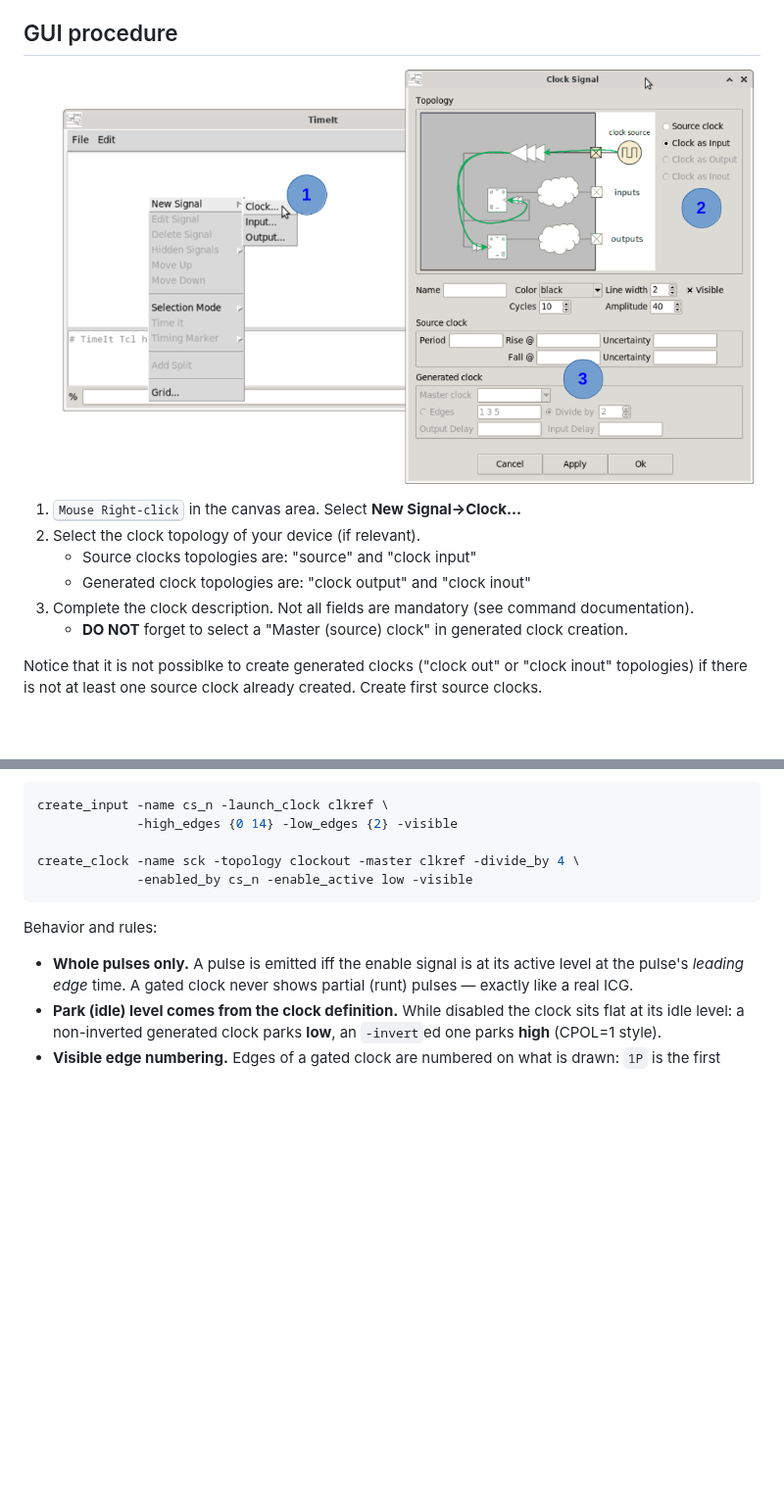
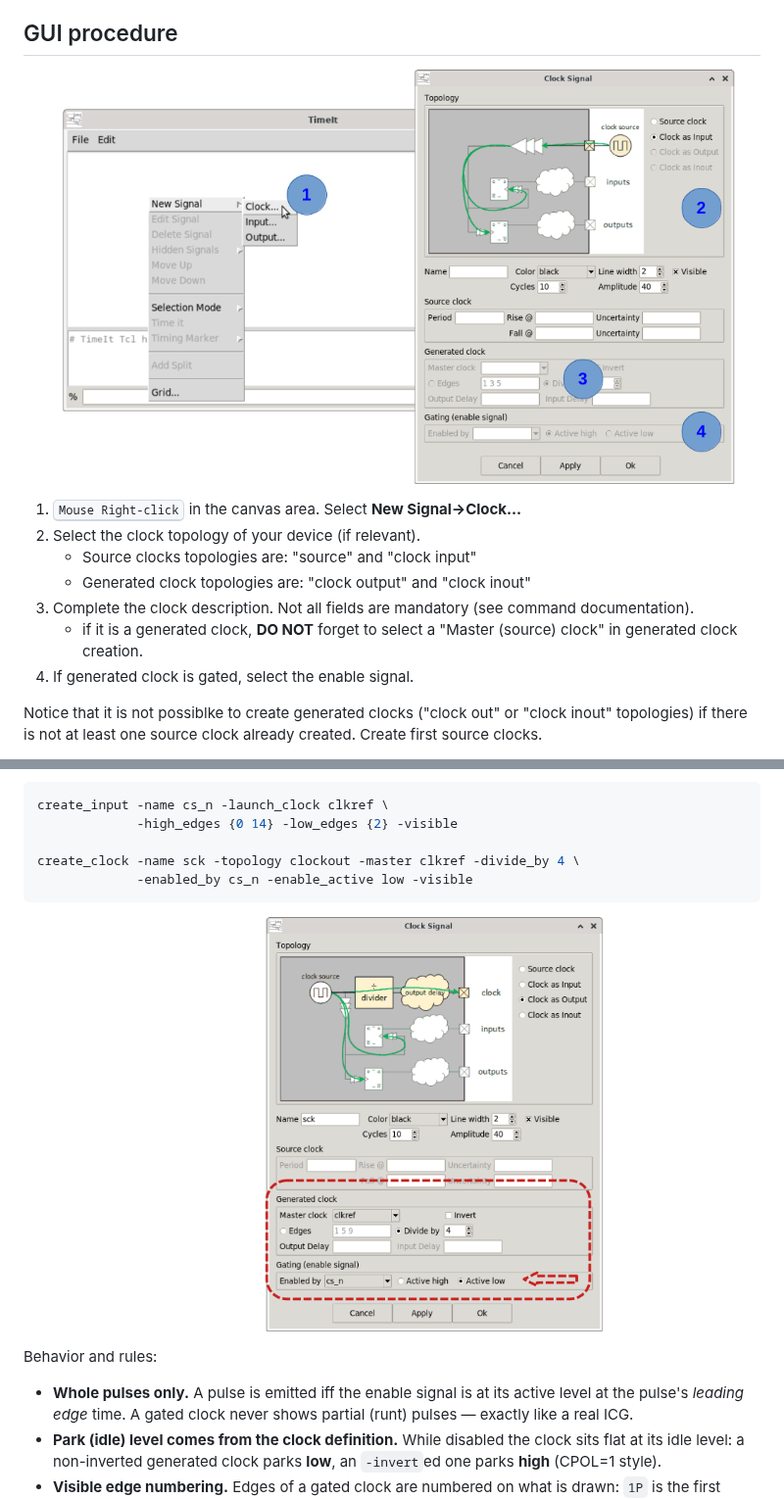
Before and after one commit to pcardaba/TimeIt, a Markdown page: docs/03_clock_signal.md, 2 parts joined by grey strips. Shown at 98% size. Drawn GitHub-style; pictures changed too: docs/screenshots/create_clocks.png, docs/screenshots/create_gated_clock.png (added); blank space fills up the shorter version.

Commit message:
[doc] completing gated clock doc.

````diff
--- a/docs/03_clock_signal.md
+++ b/docs/03_clock_signal.md
@@ -21,7 +21,8 @@ To create a generated clock, a source clock must be created first. Clocks having
     * Source clocks topologies are: "source" and "clock input"
     * Generated clock topologies are: "clock output" and "clock inout"
 3. Complete the clock description. Not all fields are mandatory (see command documentation).
-    * **DO NOT** forget to select a "Master (source) clock" in generated clock creation.
+   * if it is a generated clock, **DO NOT** forget to select a "Master (source) clock" in generated clock creation.
+4. If generated clock is gated, select the enable signal.
 
 Notice that it is not possiblke to create generated clocks ("clock out" or "clock inout" topologies) if there is not at least one source clock already created. Create first source clocks.
 
@@ -137,6 +138,7 @@ create_input -name cs_n -launch_clock clkref \
 create_clock -name sck -topology clockout -master clkref -divide_by 4 \
              -enabled_by cs_n -enable_active low -visible
 ```
+![TimeIt gated clock](screenshots/create_gated_clock.png)
 
 Behavior and rules:
 
````
